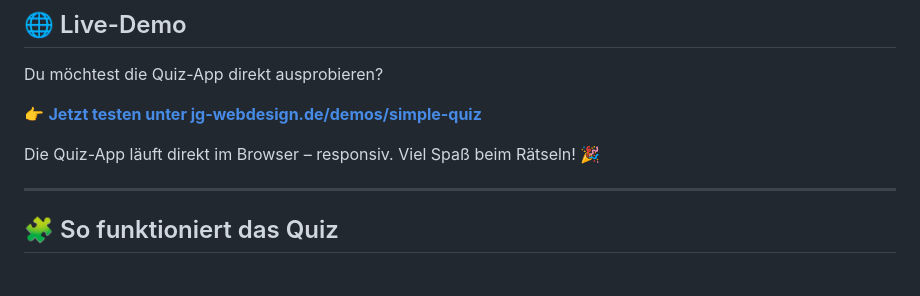
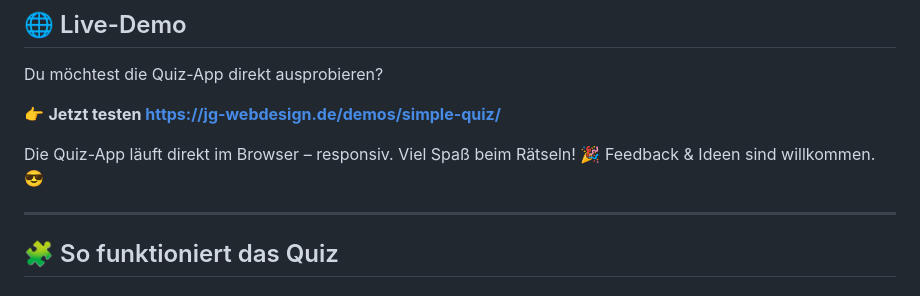
Before and after one commit to Rufnex/simple-quiz, a Markdown page: README.md, the part around the change. Rendered like a GitHub page.

Commit message:
Demo Site hinzugefügt

```diff
--- a/README.md
+++ b/README.md
@@ -10,11 +10,10 @@ Teste dein Wissen in verschiedenen Kategorien und sammle möglichst viele Punkte
 
 Du möchtest die Quiz-App direkt ausprobieren?
 
-👉 <strong><a href="https://jg-webdesign.de/demos/simple-quiz/" target="_blank" rel="noopener noreferrer">
-Jetzt testen unter jg-webdesign.de/demos/simple-quiz
-</a></strong>
+👉 <strong>Jetzt testen <a href="https://jg-webdesign.de/demos/simple-quiz/" target="_blank">https://jg-webdesign.de/demos/simple-quiz/</a></strong>
 
 Die Quiz-App läuft direkt im Browser – responsiv. Viel Spaß beim Rätseln! 🎉
+Feedback & Ideen sind willkommen. 😎
 
 ---
 
```
